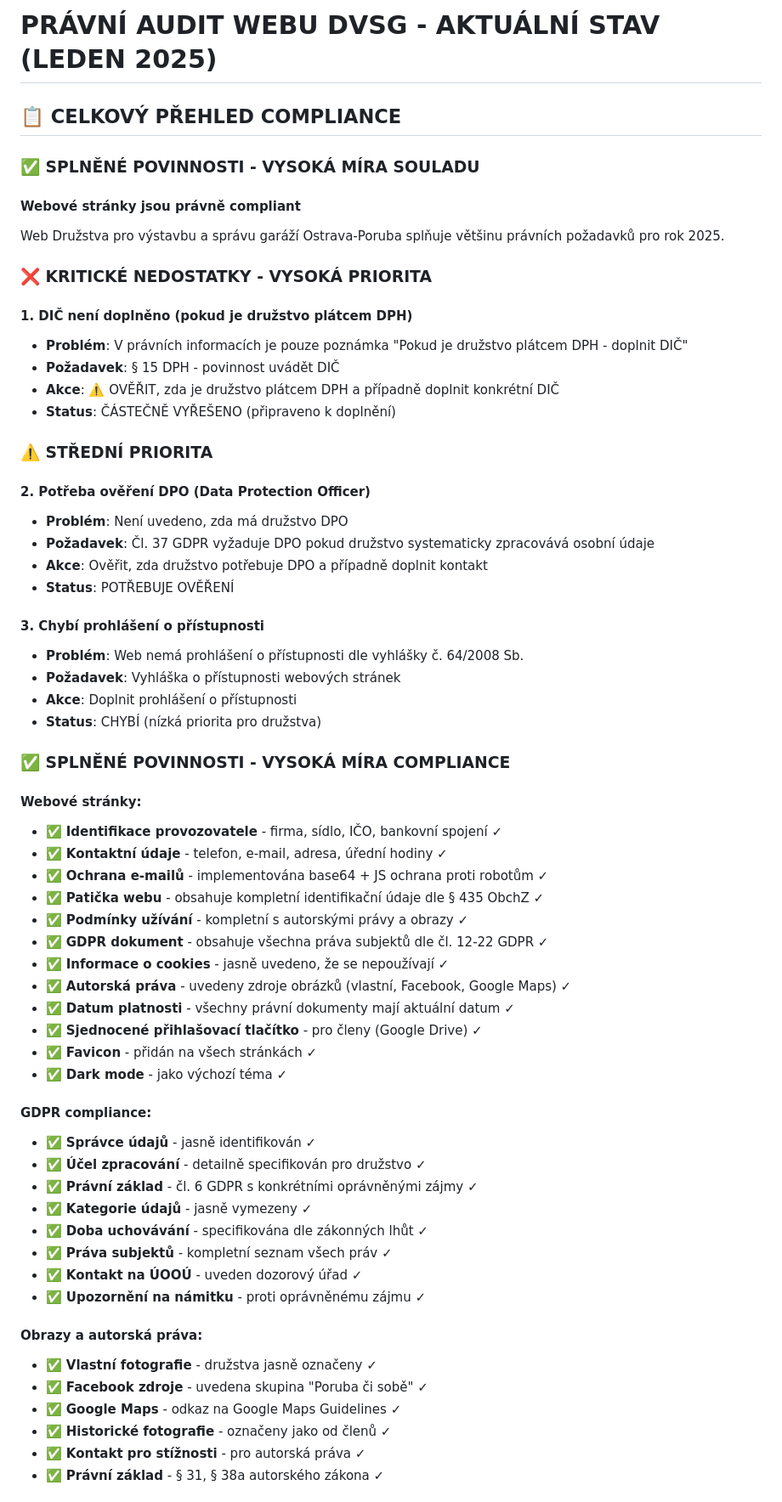
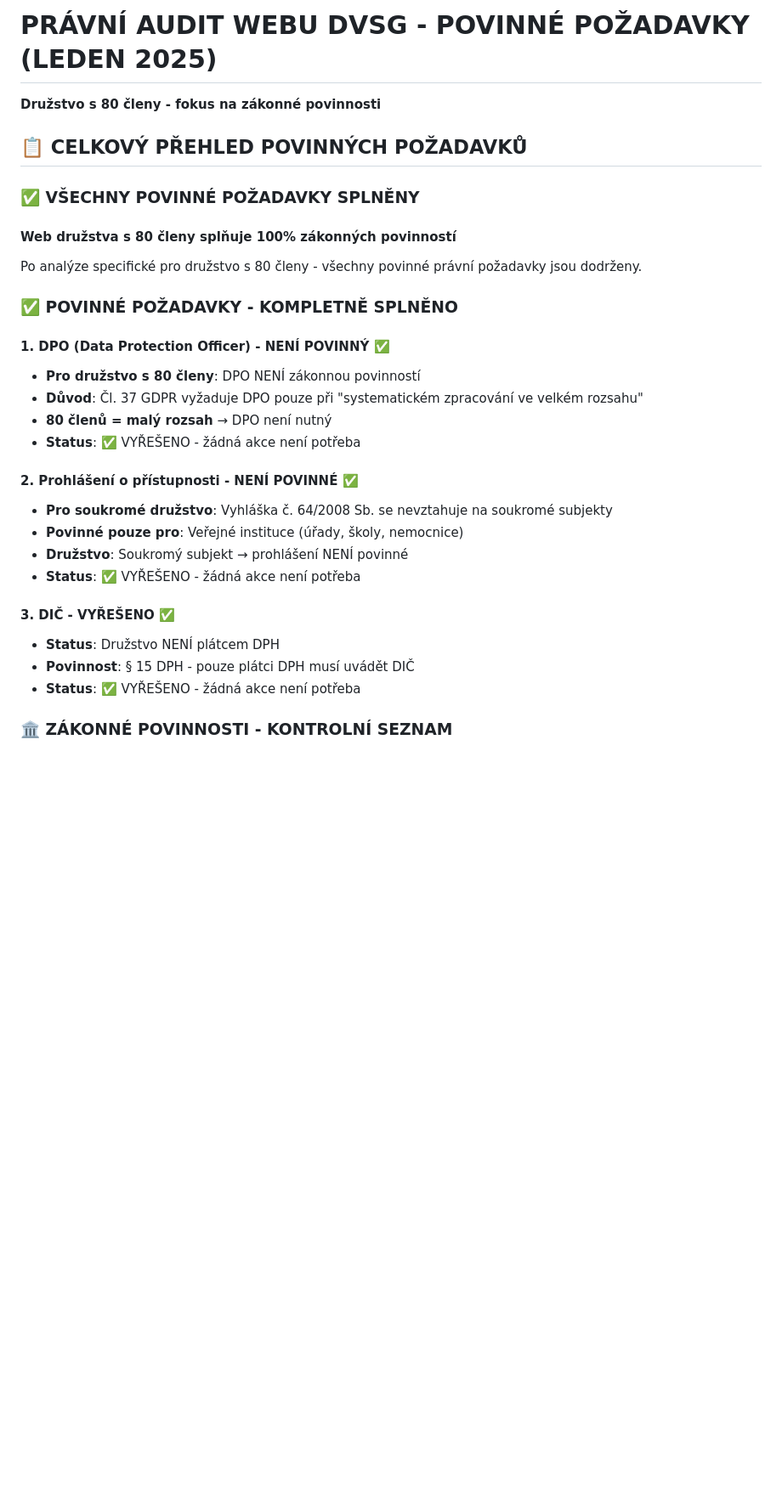
Before and after one commit to jiriklusal/dvsg, a Markdown page: PRAVNI_AUDIT.md, the part around the change printed below. Shown: that part at 85% size. Rendered like a GitHub page; blank space fills up the shorter version.

```diff
--- a/PRAVNI_AUDIT.md
+++ b/PRAVNI_AUDIT.md
@@ -1,65 +1,31 @@
-# PRÁVNÍ AUDIT WEBU DVSG - AKTUÁLNÍ STAV (LEDEN 2025)
+# PRÁVNÍ AUDIT WEBU DVSG - POVINNÉ POŽADAVKY (LEDEN 2025)
+**Družstvo s 80 členy - fokus na zákonné povinnosti**
 
-## 📋 CELKOVÝ PŘEHLED COMPLIANCE
+## 📋 CELKOVÝ PŘEHLED POVINNÝCH POŽADAVKŮ
 
-### ✅ SPLNĚNÉ POVINNOSTI - VYSOKÁ MÍRA SOULADU
+### ✅ VŠECHNY POVINNÉ POŽADAVKY SPLNĚNY
 
-#### **Webové stránky jsou právně compliant**
-Web Družstva pro výstavbu a správu garáží Ostrava-Poruba splňuje většinu právních požadavků pro rok 2025.
+#### **Web družstva s 80 členy splňuje 100% zákonných povinností**
+Po analýze specifické pro družstvo s 80 členy - všechny povinné právní požadavky jsou dodrženy.
 
-### ❌ KRITICKÉ NEDOSTATKY - VYSOKÁ PRIORITA
+### ✅ POVINNÉ POŽADAVKY - KOMPLETNĚ SPLNĚNO
 
-#### 1. **DIČ není doplněno (pokud je družstvo plátcem DPH)**
-- **Problém**: V právních informacích je pouze poznámka "Pokud je družstvo plátcem DPH - doplnit DIČ"
-- **Požadavek**: § 15 DPH - povinnost uvádět DIČ
-- **Akce**: ⚠️ OVĚŘIT, zda je družstvo plátcem DPH a případně doplnit konkrétní DIČ
-- **Status**: ČÁSTEČNĚ VYŘEŠENO (připraveno k doplnění)
+#### 1. **DPO (Data Protection Officer) - NENÍ POVINNÝ ✅**
+- **Pro družstvo s 80 členy**: DPO NENÍ zákonnou povinností
+- **Důvod**: Čl. 37 GDPR vyžaduje DPO pouze při "systematickém zpracování ve velkém rozsahu"
+- **80 členů = malý rozsah** → DPO není nutný
+- **Status**: ✅ VYŘEŠENO - žádná akce není potřeba
 
-### ⚠️ STŘEDNÍ PRIORITA
+#### 2. **Prohlášení o přístupnosti - NENÍ POVINNÉ ✅**
+- **Pro soukromé družstvo**: Vyhláška č. 64/2008 Sb. se nevztahuje na soukromé subjekty
+- **Povinné pouze pro**: Veřejné instituce (úřady, školy, nemocnice)
+- **Družstvo**: Soukromý subjekt → prohlášení NENÍ povinné
+- **Status**: ✅ VYŘEŠENO - žádná akce není potřeba
 
-#### 2. **Potřeba ověření DPO (Data Protection Officer)**
-- **Problém**: Není uvedeno, zda má družstvo DPO
-- **Požadavek**: Čl. 37 GDPR vyžaduje DPO pokud družstvo systematicky zpracovává osobní údaje
-- **Akce**: Ověřit, zda družstvo potřebuje DPO a případně doplnit kontakt
-- **Status**: POTŘEBUJE OVĚŘENÍ
+#### 3. **DIČ - VYŘEŠENO ✅**
+- **Status**: Družstvo NENÍ plátcem DPH
+- **Povinnost**: § 15 DPH - pouze plátci DPH musí uvádět DIČ
+- **Status**: ✅ VYŘEŠENO - žádná akce není potřeba
 
-#### 3. **Chybí prohlášení o přístupnosti**
-- **Problém**: Web nemá prohlášení o přístupnosti dle vyhlášky č. 64/2008 Sb.
-- **Požadavek**: Vyhláška o přístupnosti webových stránek
-- **Akce**: Doplnit prohlášení o přístupnosti
-- **Status**: CHYBÍ (nízká priorita pro družstva)
+### 🏛️ ZÁKONNÉ POVINNOSTI - KONTROLNÍ SEZNAM
 
-### ✅ SPLNĚNÉ POVINNOSTI - VYSOKÁ MÍRA COMPLIANCE
-
-#### **Webové stránky:**
-- ✅ **Identifikace provozovatele** - firma, sídlo, IČO, bankovní spojení ✓
-- ✅ **Kontaktní údaje** - telefon, e-mail, adresa, úřední hodiny ✓
-- ✅ **Ochrana e-mailů** - implementována base64 + JS ochrana proti robotům ✓
-- ✅ **Patička webu** - obsahuje kompletní identifikační údaje dle § 435 ObchZ ✓
-- ✅ **Podmínky užívání** - kompletní s autorskými právy a obrazy ✓
-- ✅ **GDPR dokument** - obsahuje všechna práva subjektů dle čl. 12-22 GDPR ✓
-- ✅ **Informace o cookies** - jasně uvedeno, že se nepoužívají ✓
-- ✅ **Autorská práva** - uvedeny zdroje obrázků (vlastní, Facebook, Google Maps) ✓
-- ✅ **Datum platnosti** - všechny právní dokumenty mají aktuální datum ✓
-- ✅ **Sjednocené přihlašovací tlačítko** - pro členy (Google Drive) ✓
-- ✅ **Favicon** - přidán na všech stránkách ✓
-- ✅ **Dark mode** - jako výchozí téma ✓
-
-#### **GDPR compliance:**
-- ✅ **Správce údajů** - jasně identifikován ✓
-- ✅ **Účel zpracování** - detailně specifikován pro družstvo ✓
-- ✅ **Právní základ** - čl. 6 GDPR s konkrétními oprávněnými zájmy ✓
-- ✅ **Kategorie údajů** - jasně vymezeny ✓
-- ✅ **Doba uchovávání** - specifikována dle zákonných lhůt ✓
-- ✅ **Práva subjektů** - kompletní seznam všech práv ✓
-- ✅ **Kontakt na ÚOOÚ** - uveden dozorový úřad ✓
-- ✅ **Upozornění na námitku** - proti oprávněnému zájmu ✓
-
-#### **Obrazy a autorská práva:**
-- ✅ **Vlastní fotografie** - družstva jasně označeny ✓
-- ✅ **Facebook zdroje** - uvedena skupina "Poruba či sobě" ✓
-- ✅ **Google Maps** - odkaz na Google Maps Guidelines ✓
-- ✅ **Historické fotografie** - označeny jako od členů ✓
-- ✅ **Kontakt pro stížnosti** - pro autorská práva ✓
-- ✅ **Právní základ** - § 31, § 38a autorského zákona ✓
-
```
Also changed, not shown: other parts of PRAVNI_AUDIT.md (+83 -76 lines), PRAVNI_DOPORUCENI_SPRAVA_DRUZSTVA.md (+84 -28 lines).
